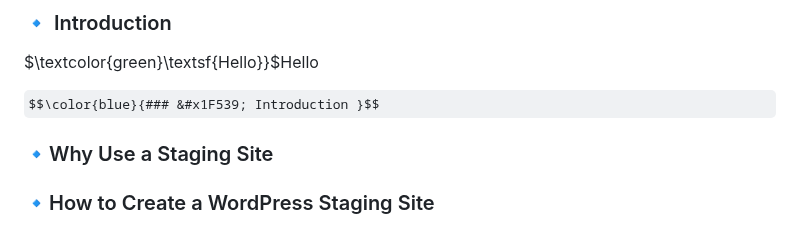
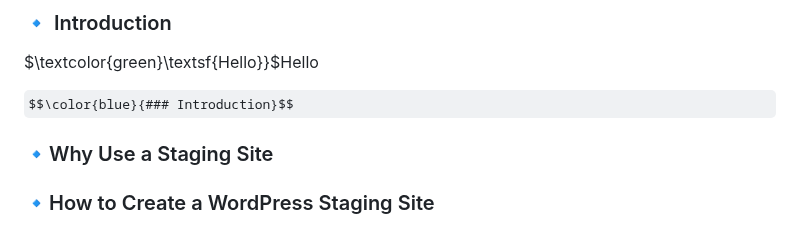
Before and after one commit to gleicht/ReviewDemo.github.io, a Markdown page: README.md, the part around the change. Rendered like a GitHub page; some formulas as TeX source.

```diff
--- a/README.md
+++ b/README.md
@@ -24,7 +24,7 @@ _**UW technical writing class => 310**_
 
 $\textcolor{green}\textsf{Hello}}$Hello
 
-$$\color{blue}{### &#x1F539; Introduction }$$
+$$\color{blue}{### Introduction}$$
 
 
 
```
